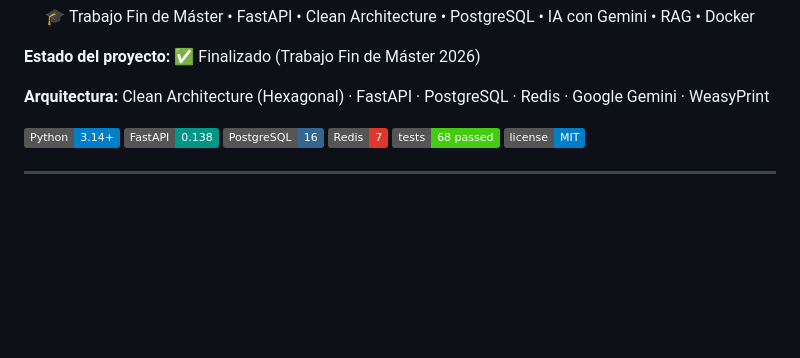
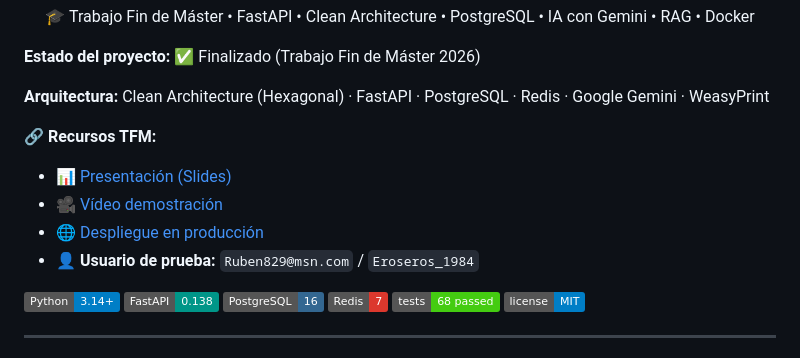
Before and after one commit to rubenet84/padel-scouter, a Markdown page: README.md, the part around the change. Drawn GitHub-style; badges without logos; blank space fills up the shorter version.

Commit message:
docs: add TFM credentials, production URL, and slide/video placeholders to README

```diff
--- a/README.md
+++ b/README.md
@@ -13,6 +13,12 @@
 **Estado del proyecto:** ✅ Finalizado (Trabajo Fin de Máster 2026)
 
 **Arquitectura:** Clean Architecture (Hexagonal) · FastAPI · PostgreSQL · Redis · Google Gemini · WeasyPrint
+
+**🔗 Recursos TFM:**
+- 📊 [Presentación (Slides)](#)
+- 🎥 [Vídeo demostración](#)
+- 🌐 [Despliegue en producción](https://padel-scouter-production.up.railway.app)
+- 👤 **Usuario de prueba:** `Ruben829@msn.com` / `Eroseros_1984`
 
 [![Python](https://img.shields.io/badge/Python-3.14+-blue.svg)](https://www.python.org/)
 [![FastAPI](https://img.shields.io/badge/FastAPI-0.138-009688.svg)](https://fastapi.tiangolo.com/)
```
